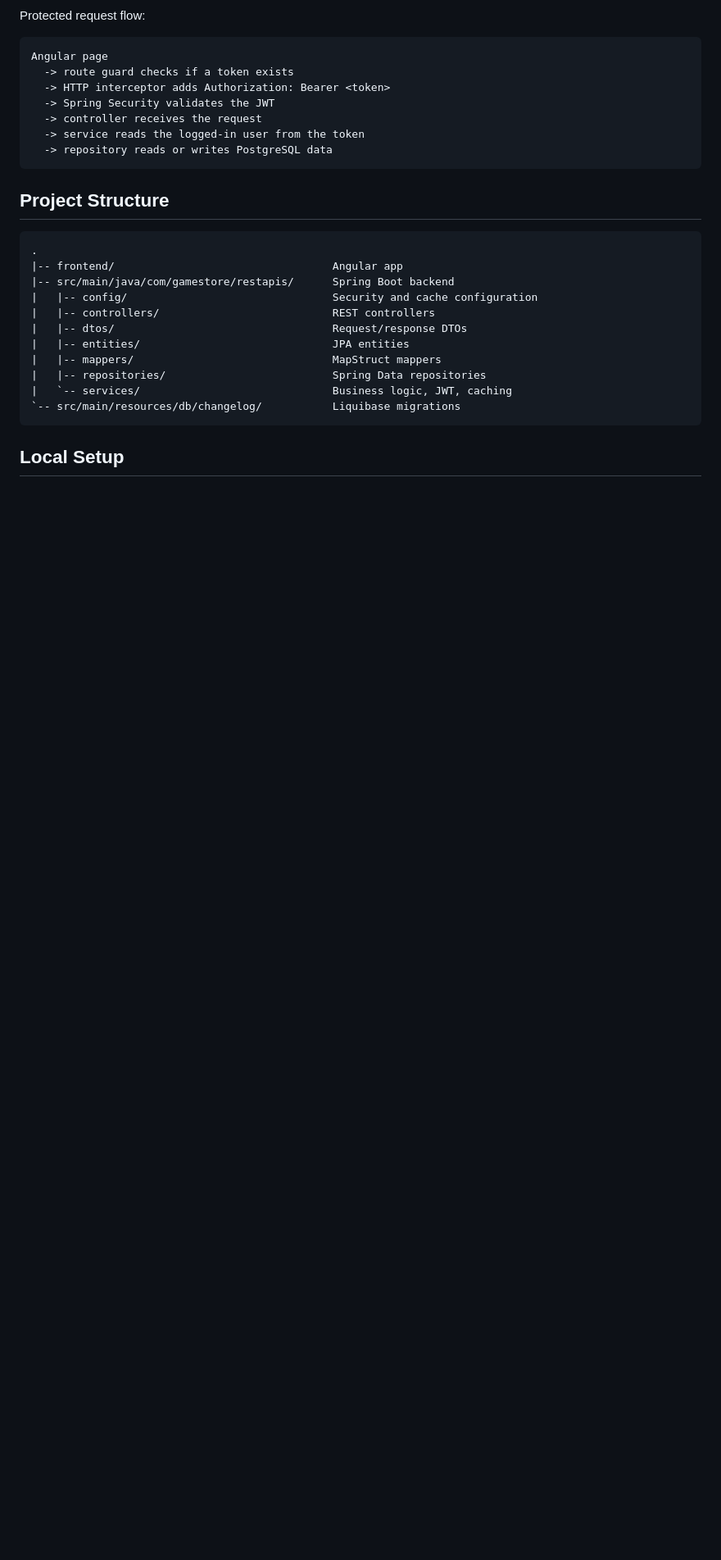
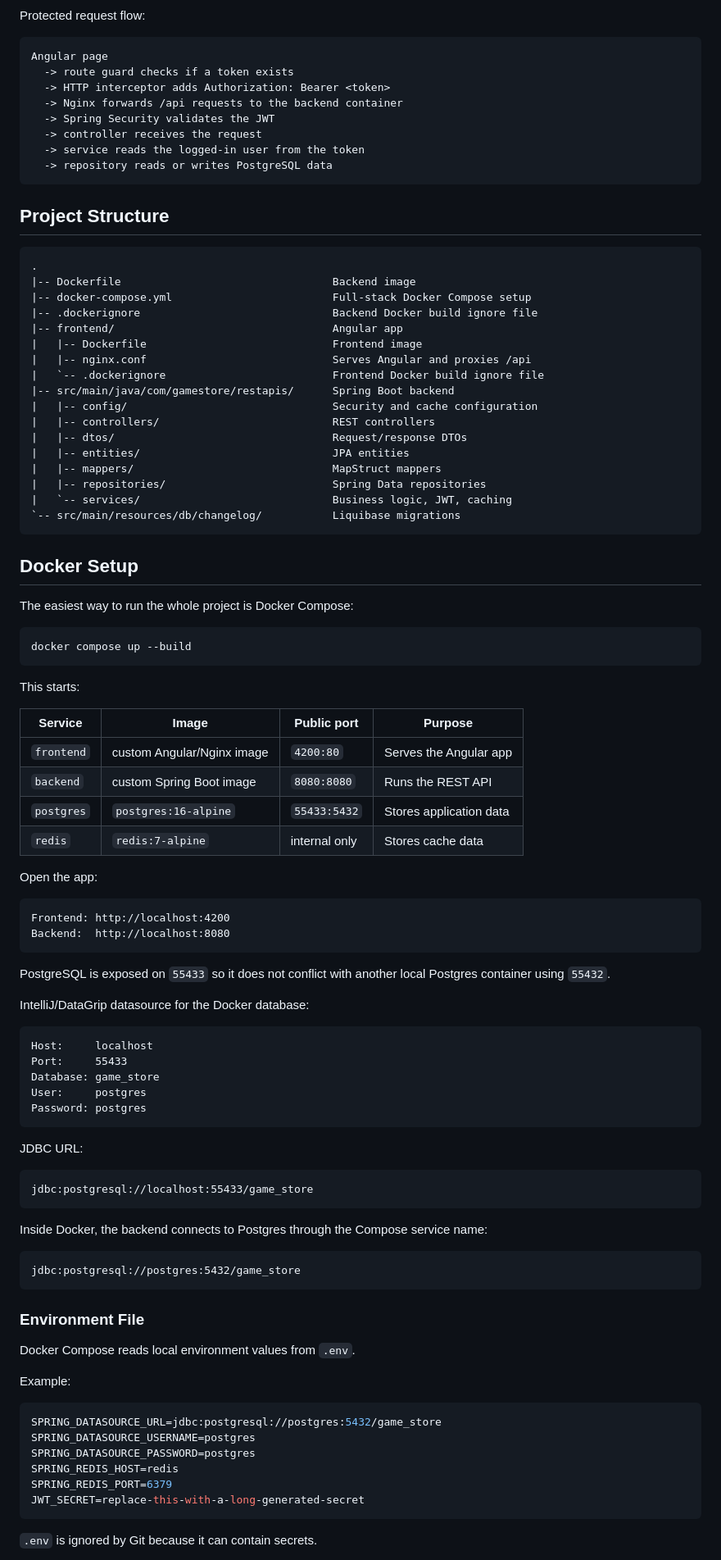
Before and after one commit to denis2224-dev/E-Commerce, a Markdown page: README.md, the part around one of its changes. Shown at 82% size. Drawn GitHub-style; blank space fills up the shorter version.

Commit message:
Document Docker setup

````diff
--- a/README.md
+++ b/README.md
@@ -73,6 +76,7 @@ Protected request flow:
 Angular page
   -> route guard checks if a token exists
   -> HTTP interceptor adds Authorization: Bearer <token>
+  -> Nginx forwards /api requests to the backend container
   -> Spring Security validates the JWT
   -> controller receives the request
   -> service reads the logged-in user from the token
@@ -83,7 +87,13 @@ Angular page
 
 ```text
 .
+|-- Dockerfile                                 Backend image
+|-- docker-compose.yml                         Full-stack Docker Compose setup
+|-- .dockerignore                              Backend Docker build ignore file
 |-- frontend/                                  Angular app
+|   |-- Dockerfile                             Frontend image
+|   |-- nginx.conf                             Serves Angular and proxies /api
+|   `-- .dockerignore                          Frontend Docker build ignore file
 |-- src/main/java/com/gamestore/restapis/      Spring Boot backend
 |   |-- config/                                Security and cache configuration
 |   |-- controllers/                           REST controllers
@@ -95,4 +105,68 @@ Angular page
 `-- src/main/resources/db/changelog/           Liquibase migrations
 ```
 
-## Local Setup
+## Docker Setup
+
+The easiest way to run the whole project is Docker Compose:
+
+```bash
+docker compose up --build
+```
+
+This starts:
+
+| Service | Image | Public port | Purpose |
+| --- | --- | --- | --- |
+| `frontend` | custom Angular/Nginx image | `4200:80` | Serves the Angular app |
+| `backend` | custom Spring Boot image | `8080:8080` | Runs the REST API |
+| `postgres` | `postgres:16-alpine` | `55433:5432` | Stores application data |
+| `redis` | `redis:7-alpine` | internal only | Stores cache data |
+
+Open the app:
+
+```text
+Frontend: http://localhost:4200
+Backend:  http://localhost:8080
+```
+
+PostgreSQL is exposed on `55433` so it does not conflict with another local Postgres container using `55432`.
+
+IntelliJ/DataGrip datasource for the Docker database:
+
+```text
+Host:     localhost
+Port:     55433
+Database: game_store
+User:     postgres
+Password: postgres
+```
+
+JDBC URL:
+
+```text
+jdbc:postgresql://localhost:55433/game_store
+```
+
+Inside Docker, the backend connects to Postgres through the Compose service name:
+
+```text
+jdbc:postgresql://postgres:5432/game_store
+```
+
+### Environment File
+
+Docker Compose reads local environment values from `.env`.
+
+Example:
+
+```env
+SPRING_DATASOURCE_URL=jdbc:postgresql://postgres:5432/game_store
+SPRING_DATASOURCE_USERNAME=postgres
+SPRING_DATASOURCE_PASSWORD=postgres
+SPRING_REDIS_HOST=redis
+SPRING_REDIS_PORT=6379
+JWT_SECRET=replace-this-with-a-long-generated-secret
+```
+
+`.env` is ignored by Git because it can contain secrets.
+
````
Also changed, not shown: other parts of README.md (+65 -13 lines).
